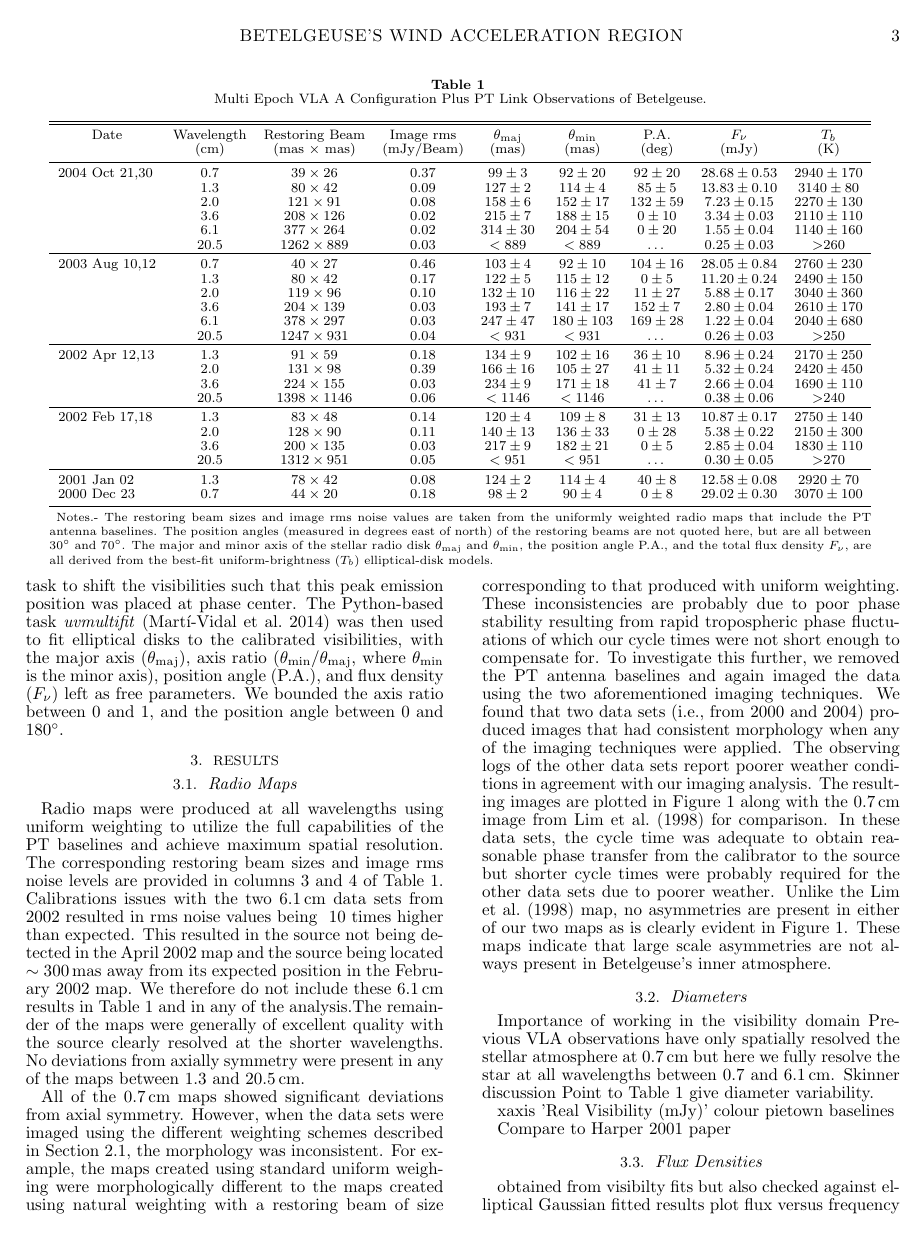
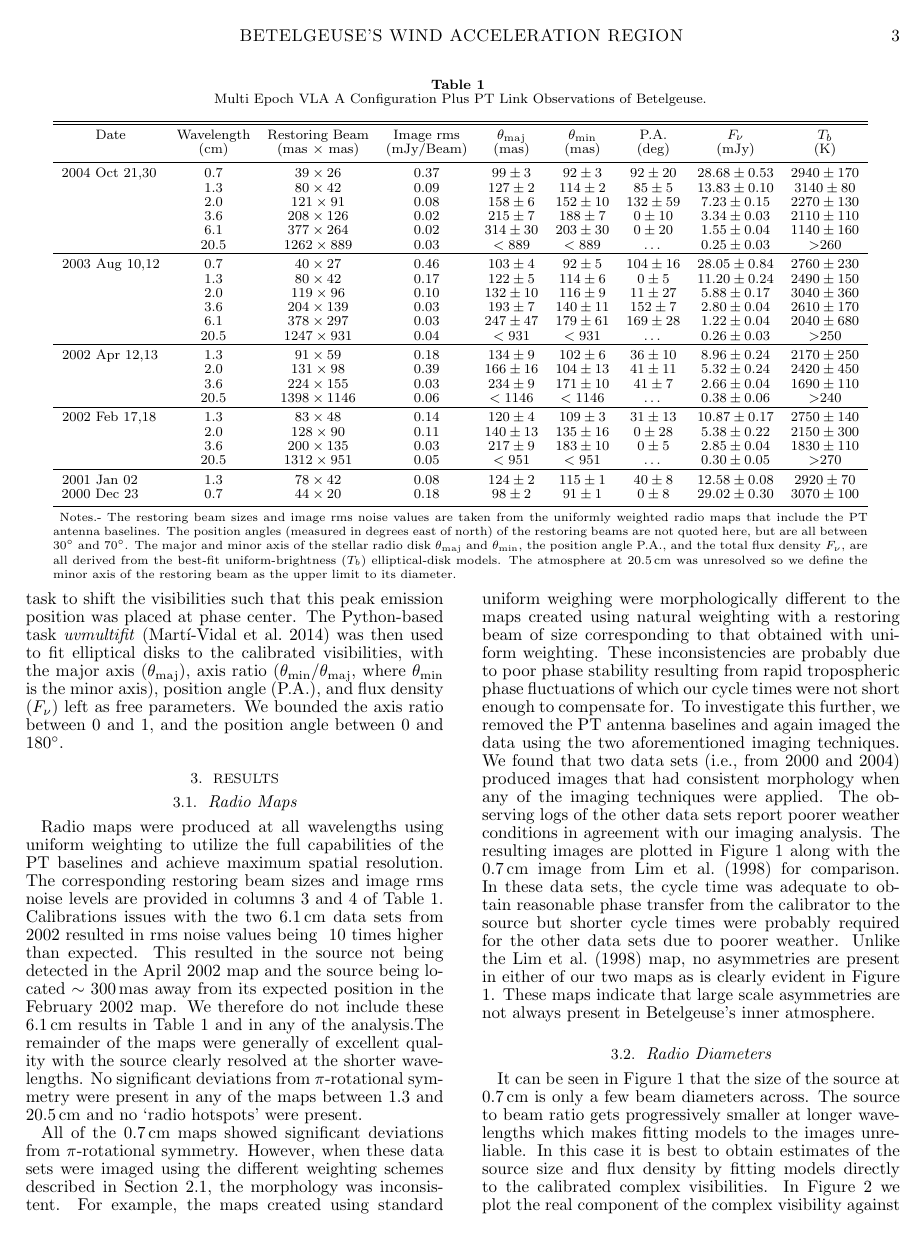
Before and after one commit to eamonogorman/pietown_paper, a LaTeX document (draft1/ms.tex): page 3 of 4 before the commit and page 3 of 5 after it. Compiled offline with pdfLaTeX.

Commit message:
Jul 11 Friday eve from Onsala

```diff
--- a/draft1/ms.tex
+++ b/draft1/ms.tex
@@ -82,37 +82,37 @@ We used the ``fast switching'' phase calibration technique at 0.7 and 1.3\,cm to
 	\colhead{(mJy)}   		    &
 	\colhead{(K)}		}
 \startdata
-		 2004 Oct 21,30  & 0.7 & $39\times 26$ & 0.37	& $99\pm 3$ & $92 \pm 20 $& $92\pm 20$ &$28.68\pm 0.53$ & $2940\pm 170$\\
-		 				 & 1.3 & $80\times 42$ & 0.09   & $127\pm 2$& $ 114\pm 4$ & $85\pm 5$& $13.83\pm 0.10$& $3140\pm 80$\\
-						 & 2.0 & $121\times 91$ & 0.08  & $158\pm 6$& $ 152\pm 17$ & $132\pm 59$ & $7.23\pm 0.15$& $2270\pm 130$ \\
-						 & 3.6 & $208\times 126$ & 0.02	& $215\pm 7$& $188\pm 15$ & $0\pm 10$& $3.34\pm 0.03$& $2110\pm 110$\\
-						 & 6.1 & $377\times 264$ & 0.02	& $314\pm 30$& $204\pm 54$ & $0\pm 20$ & $1.55\pm 0.04$& $1140\pm 160$\\
+		 2004 Oct 21,30  & 0.7 & $39\times 26$ & 0.37	& $99\pm 3$ & $92 \pm 3$& $92\pm 20$ &$28.68\pm 0.53$ & $2940\pm 170$\\
+		 				 & 1.3 & $80\times 42$ & 0.09   & $127\pm 2$& $ 114\pm 2$ & $85\pm 5$& $13.83\pm 0.10$& $3140\pm 80$\\
+						 & 2.0 & $121\times 91$ & 0.08  & $158\pm 6$& $ 152\pm 10$ & $132\pm 59$ & $7.23\pm 0.15$& $2270\pm 130$ \\
+						 & 3.6 & $208\times 126$ & 0.02	& $215\pm 7$& $188\pm 7$ & $0\pm 10$& $3.34\pm 0.03$& $2110\pm 110$\\
+						 & 6.1 & $377\times 264$ & 0.02	& $314\pm 30$& $203\pm 30$ & $0\pm 20$ & $1.55\pm 0.04$& $1140\pm 160$\\
 						 & 20.5& $1262\times 889$ & 0.03& $< 889$ & $< 889$ & $\dots$ &$0.25\pm 0.03$ &$ \textgreater 260$\\
 \hline
-\rule{-2.6pt}{2.5ex}  2003 Aug 10,12 & 0.7 		& $40\times 27$ & 0.46	& $103\pm 4$& $92\pm 10$ & $104\pm 16$& $28.05\pm 0.84$& $2760\pm 230$ \\
-									 & 1.3		& $80\times 42$ & 0.17	& $122\pm 5$& $115\pm 12$& $0\pm 5$& $11.20\pm 0.24$& $2490\pm 150$\\
-									 & 2.0		& $119\times 96$& 0.10	& $132\pm 10$& $ 116\pm 22$& $11\pm 27$& $5.88\pm 0.17$&$3040\pm 360$\\
-									 & 3.6		& $ 204\times 139$&	0.03& $193\pm 7$& $ 141\pm 17$ & $152\pm 7$& $2.80\pm 0.04$&  $2610\pm 170$\\
-									 & 6.1 		& $378\times 297$&	0.03& $247\pm 47$& $180\pm 103$ & $169\pm 28$& $1.22\pm 0.04$&$2040\pm 680$ \\
+\rule{-2.6pt}{2.5ex}  2003 Aug 10,12 & 0.7 		& $40\times 27$ & 0.46	& $103\pm 4$& $92\pm 5$ & $104\pm 16$& $28.05\pm 0.84$& $2760\pm 230$ \\
+									 & 1.3		& $80\times 42$ & 0.17	& $122\pm 5$& $114\pm 6$& $0\pm 5$& $11.20\pm 0.24$& $2490\pm 150$\\
+									 & 2.0		& $119\times 96$& 0.10	& $132\pm 10$& $ 116\pm 9$& $11\pm 27$& $5.88\pm 0.17$&$3040\pm 360$\\
+									 & 3.6		& $ 204\times 139$&	0.03& $193\pm 7$& $ 140\pm 11$ & $152\pm 7$& $2.80\pm 0.04$&  $2610\pm 170$\\
+									 & 6.1 		& $378\times 297$&	0.03& $247\pm 47$& $179\pm 61$ & $169\pm 28$& $1.22\pm 0.04$&$2040\pm 680$ \\
 					                 &20.5		& $1247\times 931$&0.04	& $< 931$& $< 931$ & $\dots$& $0.26\pm 0.03$& $ \textgreater 250$\\
 \hline
-\rule{-2.6pt}{2.5ex}  2002 Apr 12,13  & 1.3 		& $91\times 59$ & 0.18	&$134\pm 9$ & $102\pm 16$& $36\pm 10$& $8.96\pm 0.24$& $2170\pm 250$\\
-							& 2.0		&$131\times 98$ & 0.39	& $166\pm 16$& $105\pm 27$&$41\pm 11$ & $5.32\pm 0.24$& $2420\pm 450$ \\
-							& 3.6		& $224\times 155$&0.03	& $234\pm 9$& $171\pm 18$& $41\pm7$& $2.66\pm 0.04$& $1690\pm 110$\\
+\rule{-2.6pt}{2.5ex}  2002 Apr 12,13  & 1.3 		& $91\times 59$ & 0.18	&$134\pm 9$ & $102\pm 6$& $36\pm 10$& $8.96\pm 0.24$& $2170\pm 250$\\
+							& 2.0		&$131\times 98$ & 0.39	& $166\pm 16$& $104\pm 13$&$41\pm 11$ & $5.32\pm 0.24$& $2420\pm 450$ \\
+							& 3.6		& $224\times 155$&0.03	& $234\pm 9$& $171\pm 10$& $41\pm7$& $2.66\pm 0.04$& $1690\pm 110$\\
 							& 20.5	& $1398\times 1146$& 0.06	& $< 1146$ & $< 1146$ & $\dots$& $0.38\pm 0.06$& $ \textgreater 240$\\
 \hline
-\rule{-2.6pt}{2.5ex}  2002 Feb 17,18 & 1.3 		& $83\times 48$&0.14	&$120\pm 4$ & $109 \pm 8$& $31\pm 13$&$10.87\pm 0.17$ & $2750\pm 140$\\
-									& 2.0		& $128\times 90$&0.11	&$140\pm 13$& $136\pm 33$& $0\pm 28$&$5.38\pm 0.22$ & $2150\pm 300$\\
-									& 3.6		& $200\times 135$&	0.03&$217\pm 9$ & $182\pm 21 $& $ 0\pm 5$ & $2.85\pm 0.04$& $1830\pm 110$\\
+\rule{-2.6pt}{2.5ex}  2002 Feb 17,18 & 1.3 		& $83\times 48$&0.14	&$120\pm 4$ & $109 \pm 3$& $31\pm 13$&$10.87\pm 0.17$ & $2750\pm 140$\\
+									& 2.0		& $128\times 90$&0.11	&$140\pm 13$& $135\pm 16$& $0\pm 28$&$5.38\pm 0.22$ & $2150\pm 300$\\
+									& 3.6		& $200\times 135$&	0.03&$217\pm 9$ & $183\pm 10 $& $ 0\pm 5$ & $2.85\pm 0.04$& $1830\pm 110$\\
 									& 20.5		&$1312\times 951$ &0.05	& $< 951$& $< 951$& $\dots$& $0.30\pm 0.05$& $ \textgreater 270$\\
 \hline
-\rule{-2.6pt}{2.5ex}  2001 Jan 02  & 1.3 		& $78\times 42$&0.08	&$124\pm 2$ & $114\pm 4$& $40\pm 8$& $12.58\pm0.08$& $2920\pm 70$ \\
- 		 2000 Dec 23 & 0.7		& $44\times 20$& 0.18	&$98\pm 2$ &$90\pm 4$ &$0\pm 8$ & $29.02\pm 0.30$& $3070\pm 100$
+\rule{-2.6pt}{2.5ex}  2001 Jan 02  & 1.3 		& $78\times 42$&0.08	&$124\pm 2$ & $115\pm 1$& $40\pm 8$& $12.58\pm0.08$& $2920\pm 70$ \\
+ 		 2000 Dec 23 & 0.7		& $44\times 20$& 0.18	&$98\pm 2$ &$91\pm 1$ &$0\pm 8$ & $29.02\pm 0.30$& $3070\pm 100$
 %\hline
 %\rule{-2.6pt}{2.5ex}  1998 Mar 29,30 & 0.7 		& &	& $104\pm 6$& $0.88\pm 0.07$& $118\pm 20$& $18.19\pm 0.73$& $1770\pm 180$ \\
 %									 & 1.3		& & 	& $157\pm 8$ & $0.61\pm 0.06$& $46\pm 6$&$10.99\pm 0.31$ & $2420\pm 250$
 \enddata
-\tablenotetext{}{Notes.- The restoring beam sizes and image rms noise values are taken from the uniformly weighted radio maps that include the PT antenna baselines. The position angles (measured in degrees east of north) of the restoring beams are not quoted here, but are all between $30^{\circ}$ and $70^{\circ}$. The major and minor axis of the stellar radio disk $\theta _{\mathrm{maj}}$ and $\theta _{\mathrm{min}}$, the position angle P.A., and the total flux density $F_{\nu}$, are all derived from the best-fit uniform-brightness ($T_b$) elliptical-disk models.}
+\tablenotetext{}{Notes.- The restoring beam sizes and image rms noise values are taken from the uniformly weighted radio maps that include the PT antenna baselines. The position angles (measured in degrees east of north) of the restoring beams are not quoted here, but are all between $30^{\circ}$ and $70^{\circ}$. The major and minor axis of the stellar radio disk $\theta _{\mathrm{maj}}$ and $\theta _{\mathrm{min}}$, the position angle P.A., and the total flux density $F_{\nu}$, are all derived from the best-fit uniform-brightness ($T_b$) elliptical-disk models. The atmosphere at 20.5\,cm was unresolved so we define the minor axis of the restoring beam as the upper limit to its diameter.}
 \label{tab1}
 \end{deluxetable*}
 
@@ -124,10 +124,9 @@ Betelgeuse's position was initially offset by a few restoring beams from the int
 
 \section{RESULTS}
 \subsection{Radio Maps}
-Radio maps were produced at all wavelengths using uniform weighting to utilize the full capabilities of the PT baselines and achieve maximum spatial resolution. The corresponding restoring beam sizes and image rms noise levels are provided in columns 3 and 4 of Table \ref{tab1}. Calibrations issues with the two 6.1\,cm data sets from 2002 resulted in rms noise values being ~10 times higher than expected. This resulted in the source not being detected in the April 2002 map and the source being located $\sim 300$\,mas away from its expected position in the February 2002 map. We therefore do not include these 6.1\,cm results in Table \ref{tab1} and in any of the analysis.The remainder of the maps were generally of excellent quality with the source clearly resolved at the shorter wavelengths. No deviations from axially symmetry were present in any of the maps between 1.3 and 20.5\,cm.
+Radio maps were produced at all wavelengths using uniform weighting to utilize the full capabilities of the PT baselines and achieve maximum spatial resolution. The corresponding restoring beam sizes and image rms noise levels are provided in columns 3 and 4 of Table \ref{tab1}. Calibrations issues with the two 6.1\,cm data sets from 2002 resulted in rms noise values being ~10 times higher than expected. This resulted in the source not being detected in the April 2002 map and the source being located $\sim 300$\,mas away from its expected position in the February 2002 map. We therefore do not include these 6.1\,cm results in Table \ref{tab1} and in any of the analysis.The remainder of the maps were generally of excellent quality with the source clearly resolved at the shorter wavelengths. No significant deviations from $\pi$-rotational symmetry were present in any of the maps between 1.3 and 20.5\,cm and no `radio hotspots' were present.
 
-All of the 0.7\,cm maps showed significant deviations from axial symmetry. However, when the data sets were imaged using the different weighting schemes described in Section \ref{obs2.1}, the morphology was inconsistent. For example, the maps created using standard uniform weighing were morphologically different to the maps created using natural weighting with a restoring beam of size corresponding to that produced with uniform weighting. These inconsistencies are probably due to poor phase stability resulting from rapid tropospheric phase fluctuations of which our cycle times were not short enough to compensate for. To investigate this further, we removed the PT antenna baselines and again imaged the data using the two aforementioned
-imaging techniques. We found that two data sets (i.e., from 2000 and 2004) produced images that had consistent morphology when any of the imaging techniques were applied. The observing logs of the other data sets report poorer weather conditions in agreement with our imaging analysis. The resulting images are plotted in Figure \ref{fig1} along with the 0.7\,cm image from \cite{lim_1998} for comparison. In these data sets, the cycle time was adequate to obtain reasonable phase transfer from the calibrator to the source but shorter cycle times were probably required for the other data sets due to poorer weather. Unlike the \cite{lim_1998} map, no asymmetries are present in either of our two maps as is clearly evident in Figure \ref{fig1}. These maps indicate that large scale asymmetries are not always present in Betelgeuse's inner atmosphere.
+All of the 0.7\,cm maps showed significant deviations from $\pi$-rotational symmetry. However, when these data sets were imaged using the different weighting schemes described in Section \ref{obs2.1}, the morphology was inconsistent. For example, the maps created using standard uniform weighing were morphologically different to the maps created using natural weighting with a restoring beam of size corresponding to that obtained with uniform weighting. These inconsistencies are probably due to poor phase stability resulting from rapid tropospheric phase fluctuations of which our cycle times were not short enough to compensate for. To investigate this further, we removed the PT antenna baselines and again imaged the data using the two aforementioned imaging techniques. We found that two data sets (i.e., from 2000 and 2004) produced images that had consistent morphology when any of the imaging techniques were applied. The observing logs of the other data sets report poorer weather conditions in agreement with our imaging analysis. The resulting images are plotted in Figure \ref{fig1} along with the 0.7\,cm image from \cite{lim_1998} for comparison. In these data sets, the cycle time was adequate to obtain reasonable phase transfer from the calibrator to the source but shorter cycle times were probably required for the other data sets due to poorer weather. Unlike the \cite{lim_1998} map, no asymmetries are present in either of our two maps as is clearly evident in Figure \ref{fig1}. These maps indicate that large scale asymmetries are not always present in Betelgeuse's inner atmosphere.
 
 \begin{figure*}
 \mbox{
@@ -140,7 +139,4 @@ imaging techniques. We found that two data sets (i.e., from 2000 and 2004) produ
 \label{fig1}
 \end{figure*}
 
-\subsection{Diameters}
-Importance of working in the visibility domain
-Previous VLA observations have only spatially resolved the stellar atmosphere at 0.7\,cm but here we fully resolve the star at all wavelengths between 0.7 and 6.1\,cm. Skinner discussion
-Point to Table 1 give diameter variability.
+\subsection{Radio Diameters}
@@ -147,4 +146,6 @@ Point to Table 1 give diameter variability.
+\label{fig2}
+\end{figure}
+It can be seen in Figure \ref{fig1} that the size of the source at 0.7\,cm is only a few beam diameters across. The source to beam ratio gets progressively smaller at longer wavelengths which makes fitting models to the images unreliable. In this case it is best to obtain estimates of the source size and flux density by fitting models directly to the calibrated complex visibilities. In Figure \ref{fig2} we plot the real component of the complex visibility against the projected baseline length in wavelengths, $B_{\lambda}$, for the 2004 epoch at all wavelengths between $0.7-6.1$\,cm. The data has been azimuthally vector averaged into uniformly sized bins over large portions of the unevenly sampled $u-v$ plane, where $u$ and $v$ are the spatial coordinates of the projected baseline in wavelengths, and $B_{\lambda} = \sqrt{u^2 + v^2}$. It is clear that the source is fully resolved at all wavelengths shown, i.e., we have obtained visibilities close to the first null. The VLA observations of \cite{lim_1998} only fully resolved Betelgeuse's atmosphere at 0.7\,cm at one epoch, but here we fully resolve the star at all wavelengths between 0.7 and 6.1\,cm at all our epochs. The black data points in Figure \ref{fig2} represent the real visibility measurements from the VLA antenna baselines only, the red data points include both VLA and PT antenna baselines, while the green data points include only PT antenna baselines. This highlights the importance of the inclusion of the PT antenna, especially at the longer wavelengths where it provides many baseline pairs close to the first null which helps to constrain the size of the extended atmosphere. The corresponding binned imaginary components of the complex visibility are not shown here but were mainly consistent with zero amplitude at all baselines, indicative of no significant asymmetrical structure.
 
-xaxis 'Real Visibility (mJy)' colour pietown baselines
+Uniform intensity elliptical disk models were fitted to the complex visibilities as outlined in Section \ref{obs2.2}. The diameters and P.A.s of the best fits are listed in columns 5, 6, and 7 of Table \ref{tab1}. The source size is found to get progressively larger with increasing wavelength which implies that the radio surfaces are optically thick, in agreement with the findings of \cite{lim_1998}. At 0.7\,cm, these radio surfaces only slightly depart from spherical symmetry having axis ratios $\gtrsim 0.9$, in good agreement with the radio maps. This is also the case at 1.3 and 2.0\,cm except in 2002 April where the axis ratios change to $0.76\pm 0.07$ and $0.63\pm 0.10$ respectively, from near spherical symmetric values two months prior. At 3.5 and 6.1\,cm the radio surfaces display more consistent deviations from spherical symmetry having axis ratios ranging between $0.65\pm 0.10$ and $0.87\pm 0.04$. The intrinsic beam is elongated at all wavelengths due to inclusion of the PT antenna so caution must be exercised when reporting deviations from spherical symmetry.
 
-Compare to Harper 2001 paper
```
Also changed, not shown: draft1/ms.pdf, draft1/ms.ps, figs/fig2.ps (added), figs/fig3.ps (added), figs/flux_variab.ps (added), figs/vla_q_2004.pdf (added), draft1/ms.tex (20 more changed lines), 3 other files.
